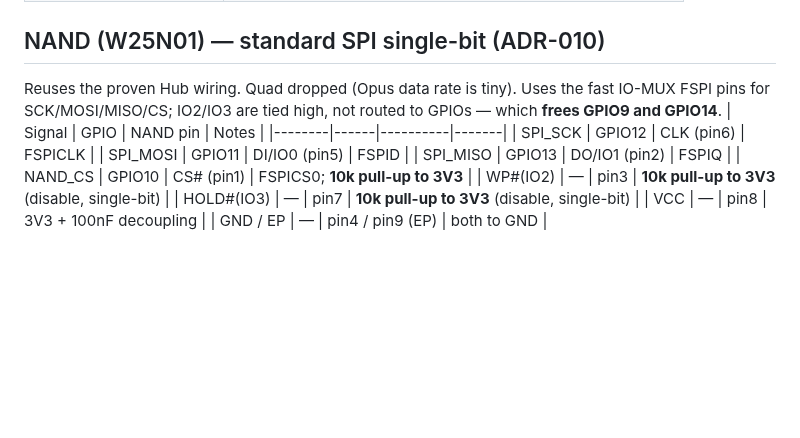
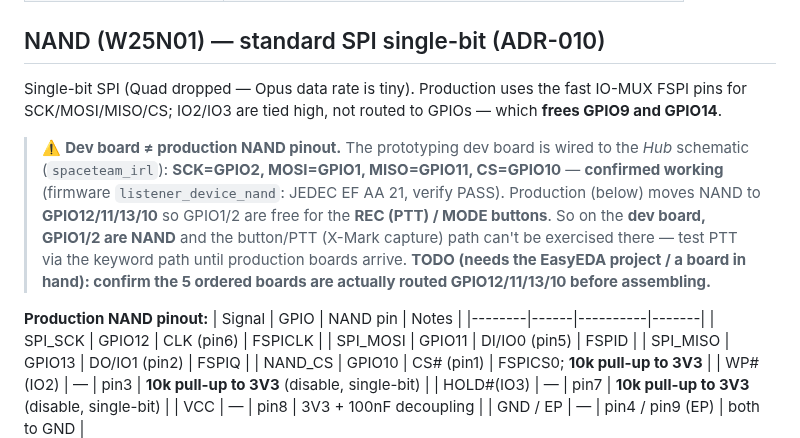
Before and after one commit to jbarnell1/listener, a Markdown page: docs/hardware/PINOUT.md, the part around the change. GitHub-like rendering; blank space fills up the shorter version.

```diff
--- a/docs/hardware/PINOUT.md
+++ b/docs/hardware/PINOUT.md
@@ -15,9 +15,20 @@
 | EN | RESET |
 
 ## NAND (W25N01) — standard SPI single-bit (ADR-010)
-Reuses the proven Hub wiring. Quad dropped (Opus data rate is tiny). Uses the
-fast IO-MUX FSPI pins for SCK/MOSI/MISO/CS; IO2/IO3 are tied high, not routed to
-GPIOs — which **frees GPIO9 and GPIO14**.
+Single-bit SPI (Quad dropped — Opus data rate is tiny). Production uses the fast IO-MUX
+FSPI pins for SCK/MOSI/MISO/CS; IO2/IO3 are tied high, not routed to GPIOs — which
+**frees GPIO9 and GPIO14**.
+
+> ⚠️ **Dev board ≠ production NAND pinout.** The prototyping dev board is wired to the
+> *Hub* schematic (`spaceteam_irl`): **SCK=GPIO2, MOSI=GPIO1, MISO=GPIO11, CS=GPIO10**
+> — **confirmed working** (firmware `listener_device_nand`: JEDEC EF AA 21, verify PASS).
+> Production (below) moves NAND to **GPIO12/11/13/10** so GPIO1/2 are free for the **REC
+> (PTT) / MODE buttons**. So on the **dev board, GPIO1/2 are NAND** and the button/PTT
+> (X-Mark capture) path can't be exercised there — test PTT via the keyword path until
+> production boards arrive. **TODO (needs the EasyEDA project / a board in hand): confirm
+> the 5 ordered boards are actually routed GPIO12/11/13/10 before assembling.**
+
+**Production NAND pinout:**
 | Signal | GPIO | NAND pin | Notes |
 |--------|------|----------|-------|
 | SPI_SCK  | GPIO12 | CLK (pin6) | FSPICLK |
```
Also changed, not shown: docs/DECISIONS.md (+17 -0 lines).
